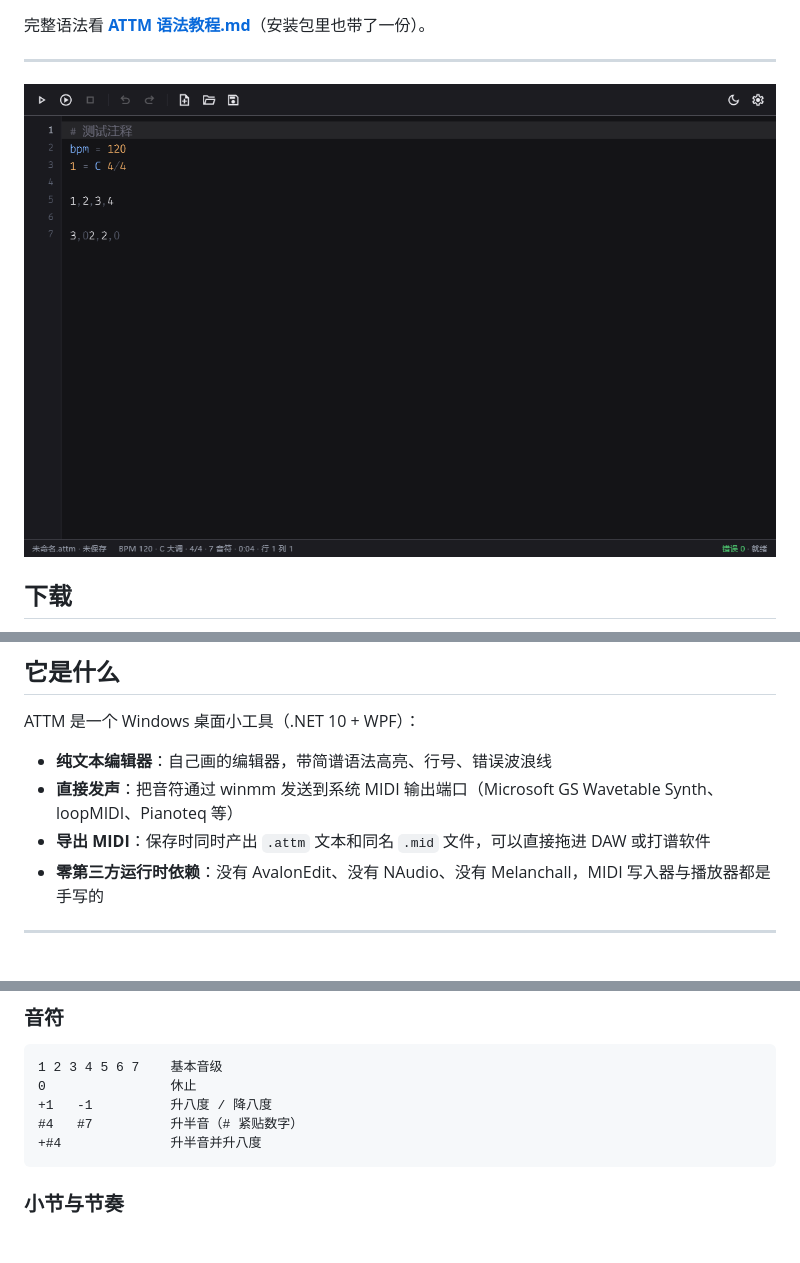
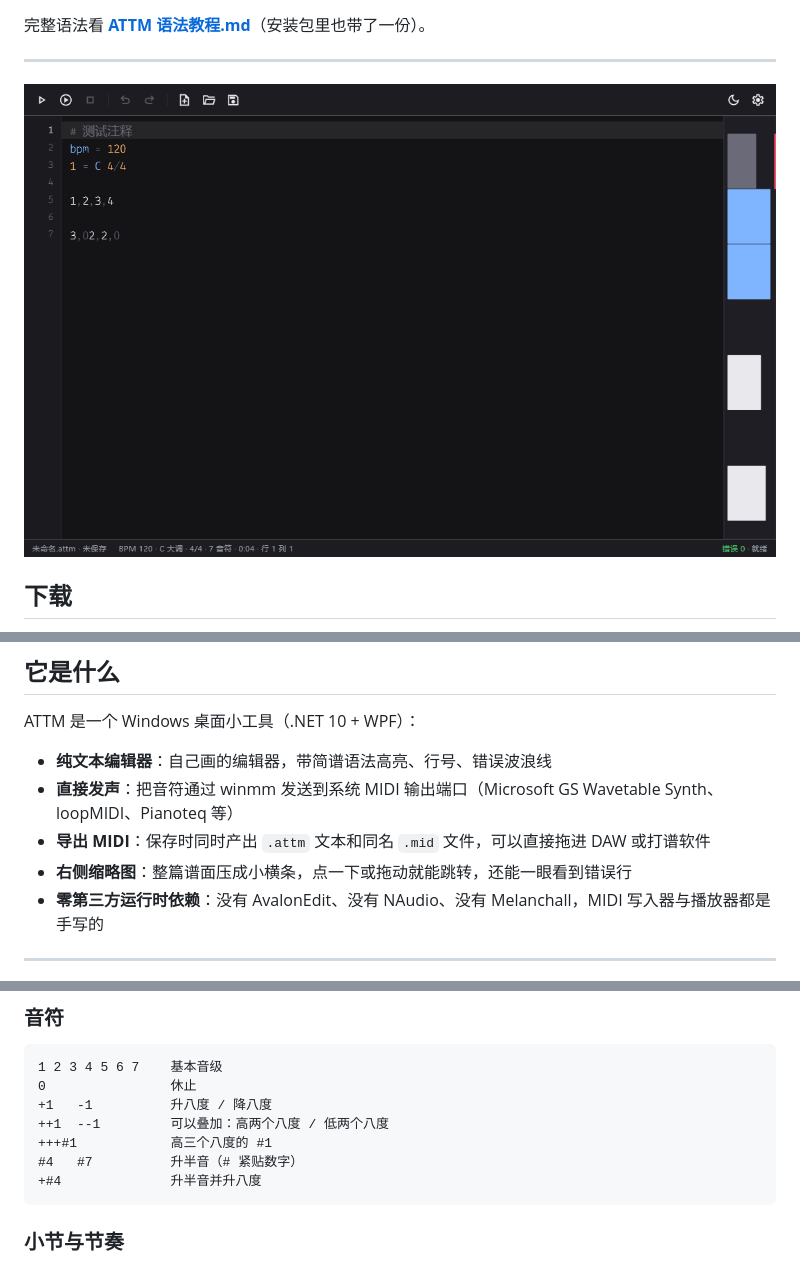
Before and after one commit to AlbertKilonova/ATTM, a Markdown page: README.md, 3 parts joined by grey strips. GitHub-like rendering; pictures changed too: docs/screenshot.png; blank space fills up the shorter version.

````diff
--- a/README.md
+++ b/README.md
@@ -38,6 +38,7 @@ ATTM 是一个 Windows 桌面小工具（.NET 10 + WPF）：
 - **纯文本编辑器**：自己画的编辑器，带简谱语法高亮、行号、错误波浪线
 - **直接发声**：把音符通过 winmm 发送到系统 MIDI 输出端口（Microsoft GS Wavetable Synth、loopMIDI、Pianoteq 等）
 - **导出 MIDI**：保存时同时产出 `.attm` 文本和同名 `.mid` 文件，可以直接拖进 DAW 或打谱软件
+- **右侧缩略图**：整篇谱面压成小横条，点一下或拖动就能跳转，还能一眼看到错误行
 - **零第三方运行时依赖**：没有 AvalonEdit、没有 NAudio、没有 Melanchall，MIDI 写入器与播放器都是手写的
 
 ---
@@ -59,6 +60,8 @@ Vel = 90 +-10    # 力度基准 + 每音随机抖动 ±10
 1 2 3 4 5 6 7    基本音级
 0                休止
 +1   -1          升八度 / 降八度
+++1  --1         可以叠加：高两个八度 / 低两个八度
++++#1            高三个八度的 #1
 #4   #7          升半音（# 紧贴数字）
 +#4              升半音并升八度
 ```
````
Also changed, not shown: ATTM 语法教程.md (+22 -7 lines), PLAN.md (+8 -0 lines), 7 other files.
